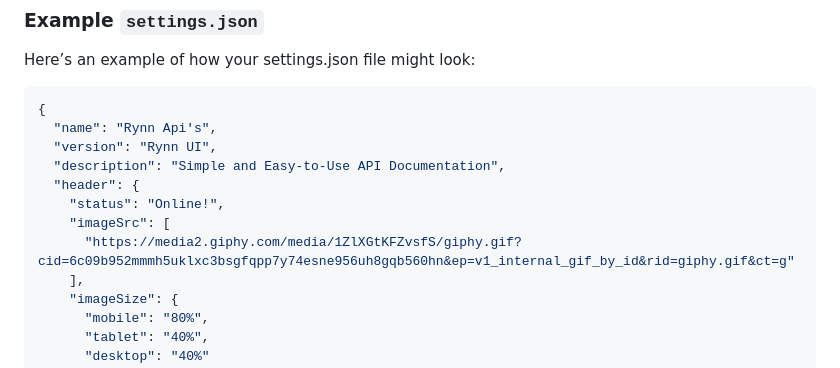
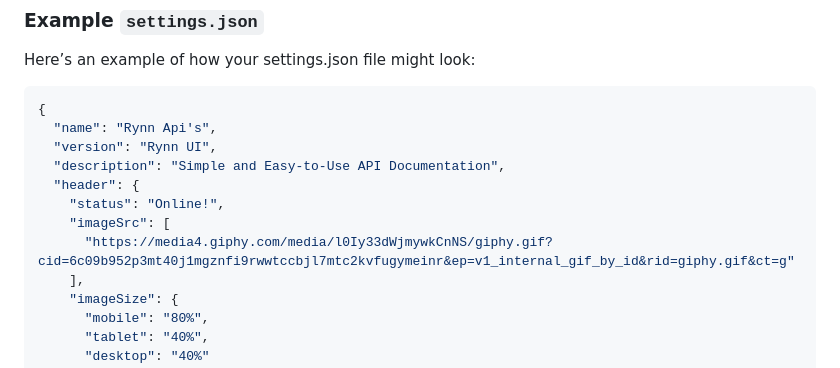
Before and after one commit to zmanias/Fandirr-Api-UI, a Markdown page: README.md, the part around the change. GitHub-like rendering.

```diff
--- a/README.md
+++ b/README.md
@@ -91,7 +91,7 @@ Here’s an example of how your settings.json file might look:
   "header": {
     "status": "Online!",
     "imageSrc": [
-      "https://media2.giphy.com/media/1ZlXGtKFZvsfS/giphy.gif?cid=6c09b952mmmh5uklxc3bsgfqpp7y74esne956uh8gqb560hn&ep=v1_internal_gif_by_id&rid=giphy.gif&ct=g"
+      "https://media4.giphy.com/media/l0Iy33dWjmywkCnNS/giphy.gif?cid=6c09b952p3mt40j1mgznfi9rwwtccbjl7mtc2kvfugymeinr&ep=v1_internal_gif_by_id&rid=giphy.gif&ct=g"
     ],
     "imageSize": {
       "mobile": "80%",
```
